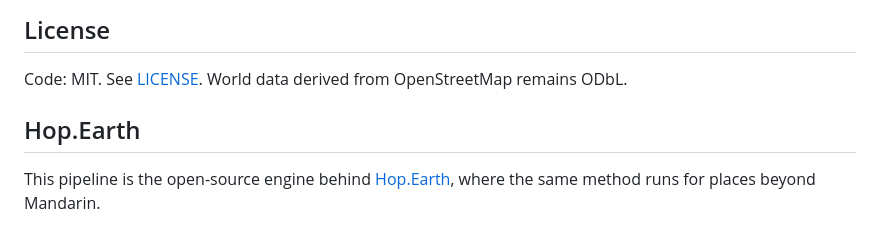
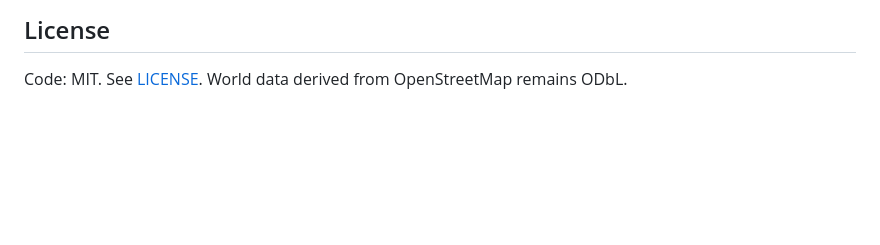
Before and after one commit to DARIENBATHALTER/Mandarin, a Markdown page: README.md, the part around the change. Rendered like a GitHub page; blank space fills up the shorter version.

Commit message:
Remove incorrect Hop.Earth attribution (unaffiliated project)
Co-Authored-By: Claude Fable 5 <noreply@anthropic.com>
Claude-Session: https://claude.ai/code/session_01KCS7LfSQi8ERP7jE3Kwh2X

```diff
--- a/README.md
+++ b/README.md
@@ -91,7 +91,3 @@ Attribution is displayed in-app and required by the OSM licence.
 ## License
 
 Code: MIT. See [LICENSE](LICENSE). World data derived from OpenStreetMap remains ODbL.
-
-## Hop.Earth
-
-This pipeline is the open-source engine behind [Hop.Earth](https://hop.earth), where the same method runs for places beyond Mandarin.
```
